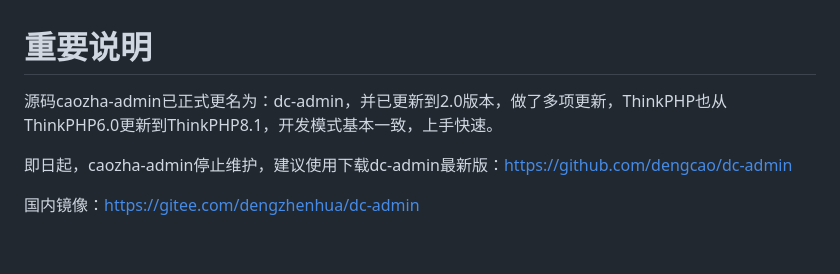
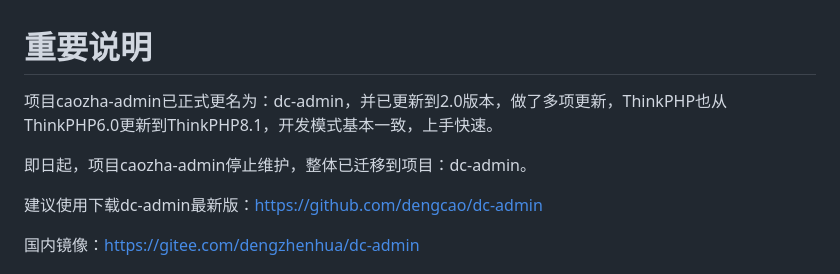
Before and after one commit to dengcao/caozha-admin, a Markdown page: README.md, the part around the change. Rendered like a GitHub page; blank space fills up the shorter version.

```diff
--- a/README.md
+++ b/README.md
@@ -1,8 +1,10 @@
 # 重要说明
 
-源码caozha-admin已正式更名为：dc-admin，并已更新到2.0版本，做了多项更新，ThinkPHP也从ThinkPHP6.0更新到ThinkPHP8.1，开发模式基本一致，上手快速。
+项目caozha-admin已正式更名为：dc-admin，并已更新到2.0版本，做了多项更新，ThinkPHP也从ThinkPHP6.0更新到ThinkPHP8.1，开发模式基本一致，上手快速。
 
-即日起，caozha-admin停止维护，建议使用下载dc-admin最新版：https://github.com/dengcao/dc-admin
+即日起，项目caozha-admin停止维护，整体已迁移到项目：dc-admin。
+
+建议使用下载dc-admin最新版：https://github.com/dengcao/dc-admin
 
 国内镜像：https://gitee.com/dengzhenhua/dc-admin
 
```
